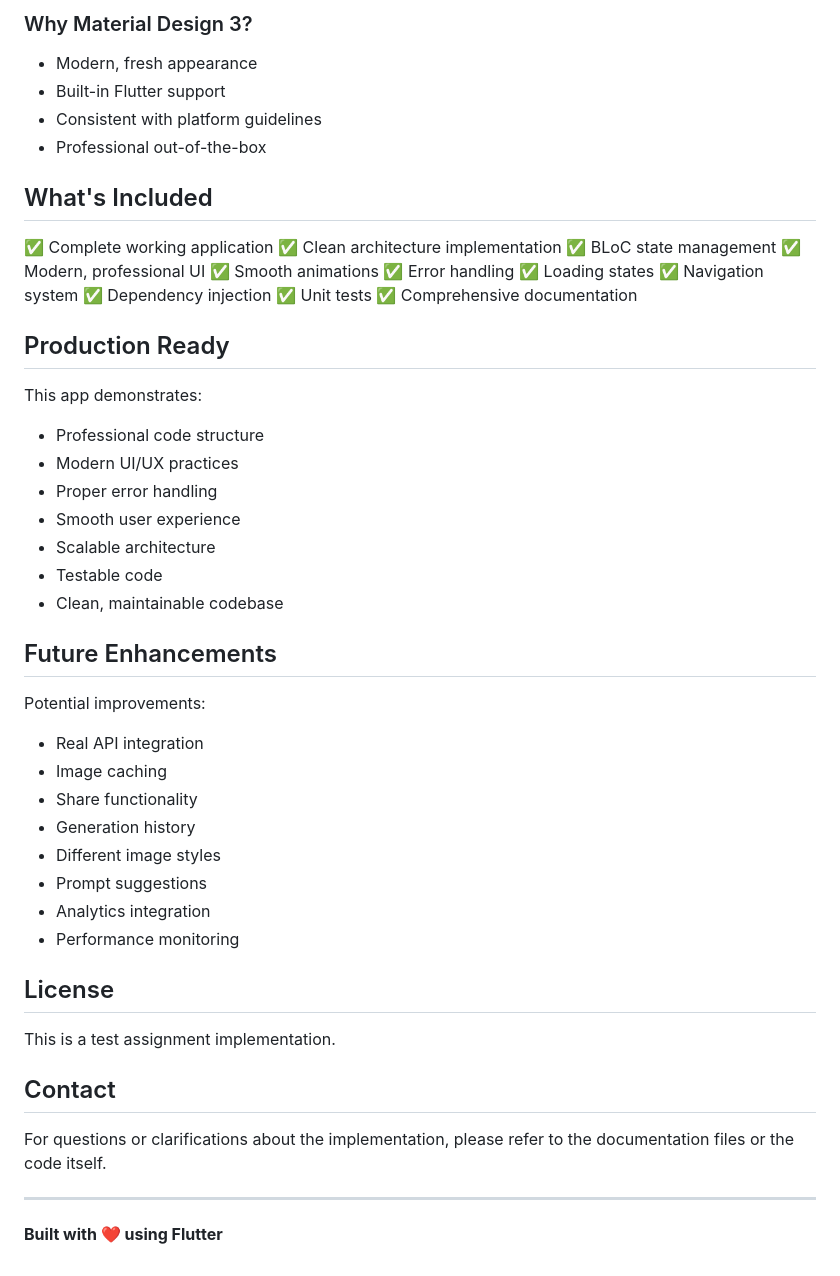
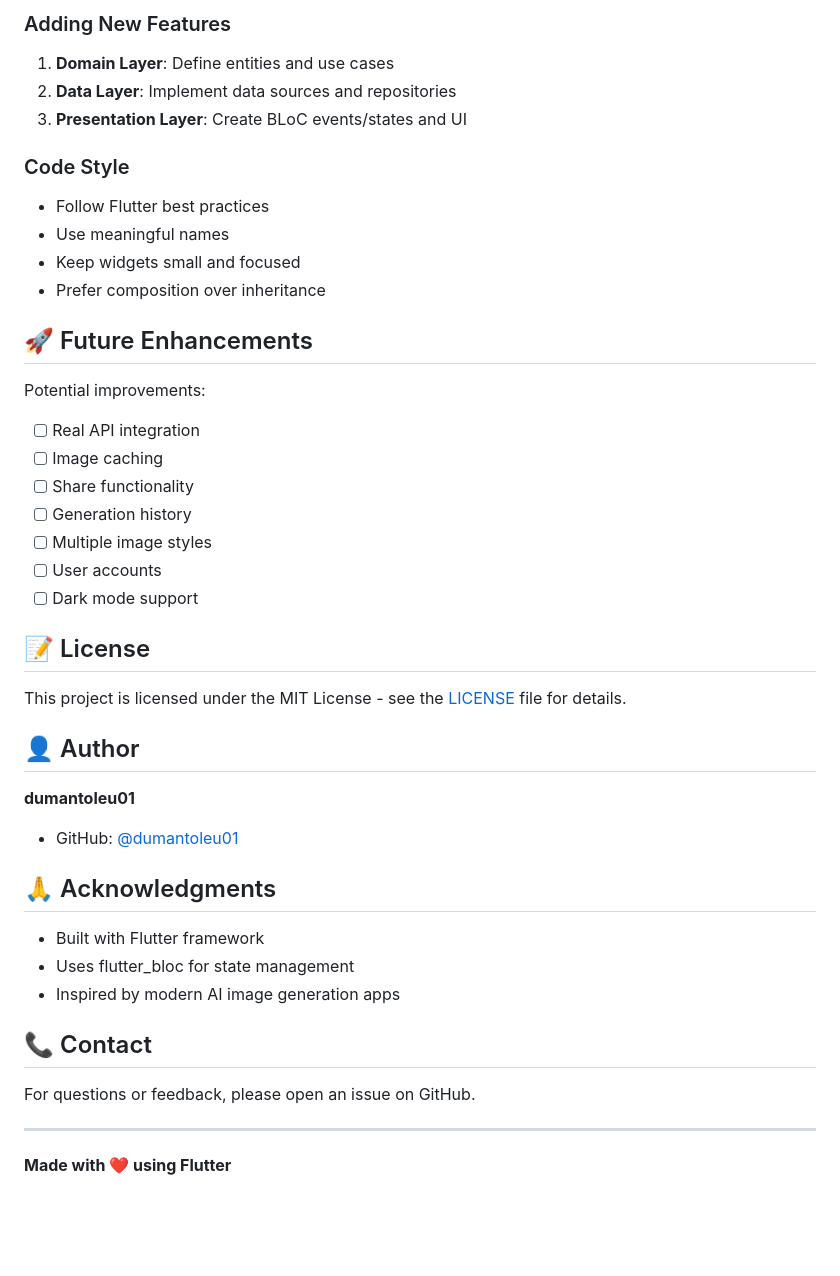
Before and after one commit to dumantoleu01/prompt-result, a Markdown page: README.md, the part around one of its changes. Drawn GitHub-style; blank space fills up the shorter version.

Commit message:
docs: update README with detailed project information and badges

```diff
--- a/README.md
+++ b/README.md
@@ -172,55 +187,47 @@ Tests cover:
 
-### Why Material Design 3?
-- Modern, fresh appearance
-- Built-in Flutter support
-- Consistent with platform guidelines
-- Professional out-of-the-box
+### Adding New Features
 
-## What's Included
+1. **Domain Layer**: Define entities and use cases
+2. **Data Layer**: Implement data sources and repositories
+3. **Presentation Layer**: Create BLoC events/states and UI
 
-✅ Complete working application
-✅ Clean architecture implementation
-✅ BLoC state management
-✅ Modern, professional UI
-✅ Smooth animations
-✅ Error handling
-✅ Loading states
-✅ Navigation system
-✅ Dependency injection
-✅ Unit tests
-✅ Comprehensive documentation
+### Code Style
 
-## Production Ready
+- Follow Flutter best practices
+- Use meaningful names
+- Keep widgets small and focused
+- Prefer composition over inheritance
 
-This app demonstrates:
-- Professional code structure
-- Modern UI/UX practices
-- Proper error handling
-- Smooth user experience
-- Scalable architecture
-- Testable code
-- Clean, maintainable codebase
-
-## Future Enhancements
+## 🚀 Future Enhancements
 
 Potential improvements:
-- Real API integration
-- Image caching
-- Share functionality
-- Generation history
-- Different image styles
-- Prompt suggestions
-- Analytics integration
-- Performance monitoring
+- [ ] Real API integration
+- [ ] Image caching
+- [ ] Share functionality
+- [ ] Generation history
+- [ ] Multiple image styles
+- [ ] User accounts
+- [ ] Dark mode support
 
-## License
+## 📝 License
 
-This is a test assignment implementation.
+This project is licensed under the MIT License - see the [LICENSE](LICENSE) file for details.
 
-## Contact
+## 👤 Author
 
-For questions or clarifications about the implementation, please refer to the documentation files or the code itself.
+**dumantoleu01**
+- GitHub: [@dumantoleu01](https://github.com/dumantoleu01)
+
+## 🙏 Acknowledgments
+
+- Built with Flutter framework
+- Uses flutter_bloc for state management
+- Inspired by modern AI image generation apps
+
+## 📞 Contact
+
+For questions or feedback, please open an issue on GitHub.
 
 ---
 
-**Built with ❤️ using Flutter**
+**Made with ❤️ using Flutter**
```
Also changed, not shown: other parts of README.md (+153 -138 lines), DEPLOYMENT_SUCCESS.md (added, +175 -0 lines), GITHUB_SETUP.md (added, +124 -0 lines).
